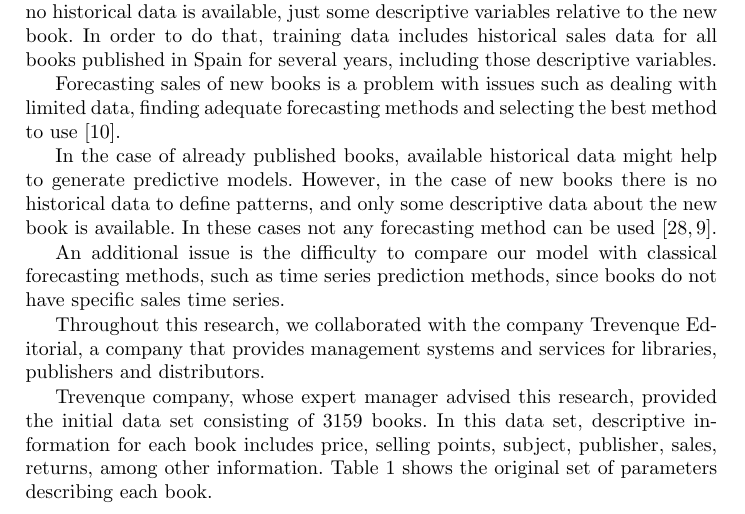
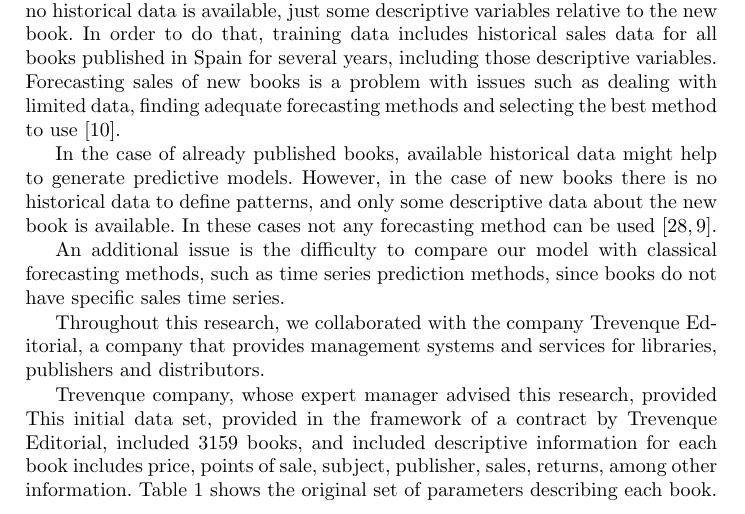
Before and after one commit to geneura-papers/2015_books, a LaTeX paper (paper.tex): part of page 4 of 20, cut so that both start at the same text. Compiled offline with pdfLaTeX; the source files are stored in an older character set and shown here as Unicode.

```diff
--- a/paper.tex
+++ b/paper.tex
@@ -314,18 +317,31 @@
 %FERGU: data es plural. is->are   ...a mí me suena bien con "is"   ¡una segunda opinión!   ;)
 In these cases not any forecasting method can be used \cite{Madsen2008,ChernWSF15}.
 
+% Vale, más issues. Este párrafo también puede quedar fuera. Ya has
+% dicho que no se puede usar la serie histórica.
 An additional issue is the difficulty to compare our model with classical
 forecasting methods, such as time series prediction methods, since books
 do not have specific sales time series.
 
+
+
 Throughout this research, we collaborated with the company Trevenque Editorial, %\footnote{{\tt http://editorial.trevenque.es}},
 a company that provides management systems and services for libraries, publishers
-and distributors.
+and distributors. % Esto tampoco viene a cuento. Se dice en la intro o
+                  % se cuenta como gente que nos ha proporcionado los
+                  % datos y nos contrató para hacerlo.
 
-Trevenque company, whose expert manager advised this research, provided %FERGU: los párrafos anteriores son un poco dispersos, puedes quitar los puntos y aparte y agruparlos por temas (por ejemplo, todo lo de Trevenque debería de ir en un párrafo)
-the initial data set consisting of 3159 books.
-In this data set, descriptive information for each book includes price,
-selling points, subject, publisher, sales, returns, among other information.
+
+
+Trevenque company, whose expert manager advised this research,
+provided %FERGU: los párrafos anteriores son un poco dispersos, puedes
+         %quitar los puntos y aparte y agruparlos por temas (por
+         %ejemplo, todo lo de Trevenque debería de ir en un párrafo)
+% O borrarlos - JJ
+%% Fin de párrafos a eliminar.
+This initial data set, provided in the framework of a contract by
+Trevenque Editorial, included 3159 books, and included descriptive information for each book includes price,
+points of sale, subject, publisher, sales, returns, among other information.
 Table \ref{tabla:paramsOrig50} shows the original set of parameters describing
 each book.
 
```
Also changed, not shown: paper.tex (7 more changed lines).
